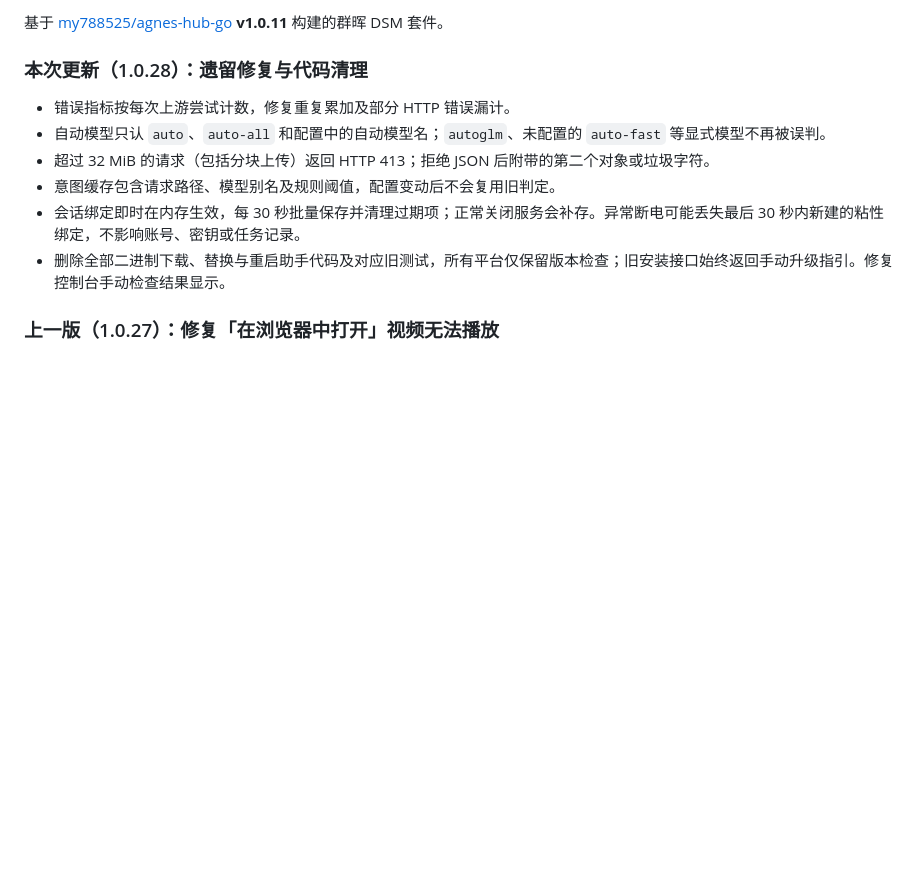
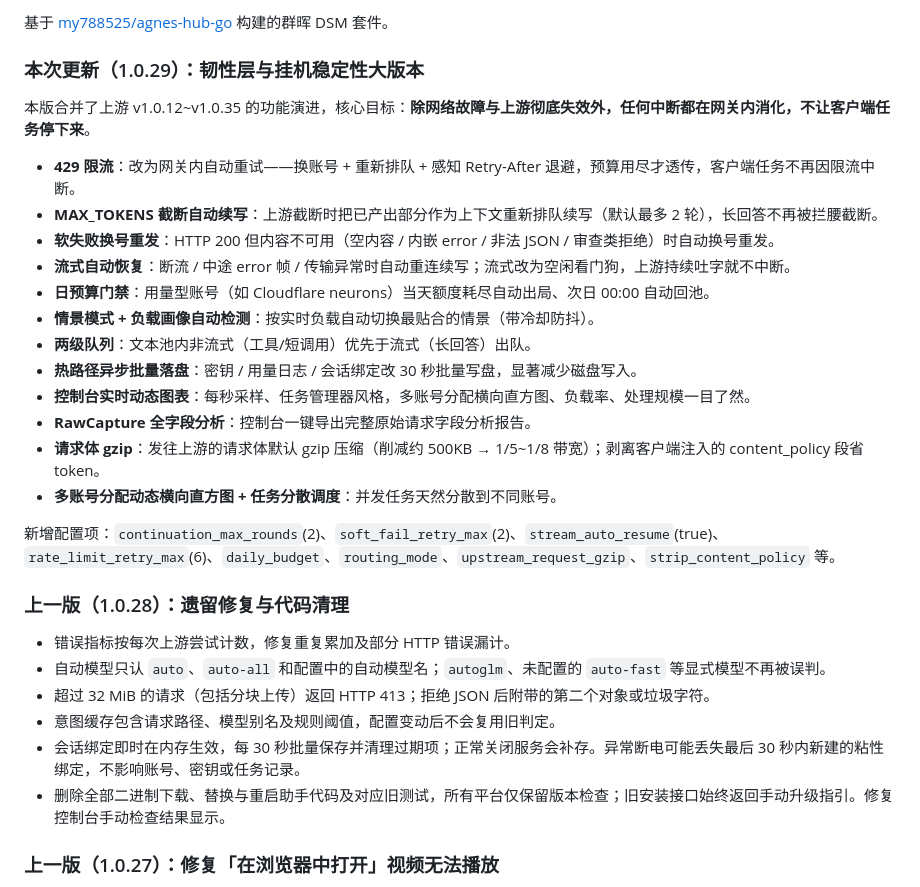
Before and after one commit to kosje/agnes-hub-go-DSM, a Markdown page: RELEASE_NOTES.md, the part around the change. GitHub-like rendering; blank space fills up the shorter version.

Commit message:
docs(1.0.29): 更新发布说明

```diff
--- a/RELEASE_NOTES.md
+++ b/RELEASE_NOTES.md
@@ -1,6 +1,25 @@
-基于 [my788525/agnes-hub-go](https://github.com/my788525/agnes-hub-go) **v1.0.11** 构建的群晖 DSM 套件。
+基于 [my788525/agnes-hub-go](https://github.com/my788525/agnes-hub-go) 构建的群晖 DSM 套件。
 
-### 本次更新（1.0.28）：遗留修复与代码清理
+### 本次更新（1.0.29）：韧性层与挂机稳定性大版本
+
+本版合并了上游 v1.0.12~v1.0.35 的功能演进，核心目标：**除网络故障与上游彻底失效外，任何中断都在网关内消化，不让客户端任务停下来**。
+
+- **429 限流**：改为网关内自动重试——换账号 + 重新排队 + 感知 Retry-After 退避，预算用尽才透传，客户端任务不再因限流中断。
+- **MAX_TOKENS 截断自动续写**：上游截断时把已产出部分作为上下文重新排队续写（默认最多 2 轮），长回答不再被拦腰截断。
+- **软失败换号重发**：HTTP 200 但内容不可用（空内容 / 内嵌 error / 非法 JSON / 审查类拒绝）时自动换号重发。
+- **流式自动恢复**：断流 / 中途 error 帧 / 传输异常时自动重连续写；流式改为空闲看门狗，上游持续吐字就不中断。
+- **日预算门禁**：用量型账号（如 Cloudflare neurons）当天额度耗尽自动出局、次日 00:00 自动回池。
+- **情景模式 + 负载画像自动检测**：按实时负载自动切换最贴合的情景（带冷却防抖）。
+- **两级队列**：文本池内非流式（工具/短调用）优先于流式（长回答）出队。
+- **热路径异步批量落盘**：密钥 / 用量日志 / 会话绑定改 30 秒批量写盘，显著减少磁盘写入。
+- **控制台实时动态图表**：每秒采样、任务管理器风格，多账号分配横向直方图、负载率、处理规模一目了然。
+- **RawCapture 全字段分析**：控制台一键导出完整原始请求字段分析报告。
+- **请求体 gzip**：发往上游的请求体默认 gzip 压缩（削减约 500KB → 1/5~1/8 带宽）；剥离客户端注入的 content_policy 段省 token。
+- **多账号分配动态横向直方图 + 任务分散调度**：并发任务天然分散到不同账号。
+
+新增配置项：`continuation_max_rounds`(2)、`soft_fail_retry_max`(2)、`stream_auto_resume`(true)、`rate_limit_retry_max`(6)、`daily_budget`、`routing_mode`、`upstream_request_gzip`、`strip_content_policy` 等。
+
+### 上一版（1.0.28）：遗留修复与代码清理
 
 - 错误指标按每次上游尝试计数，修复重复累加及部分 HTTP 错误漏计。
 - 自动模型只认 `auto`、`auto-all` 和配置中的自动模型名；`autoglm`、未配置的 `auto-fast` 等显式模型不再被误判。
```
